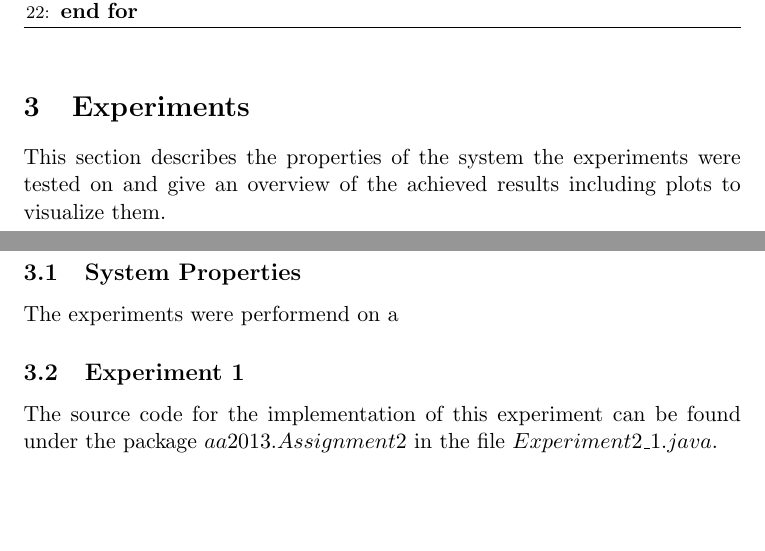
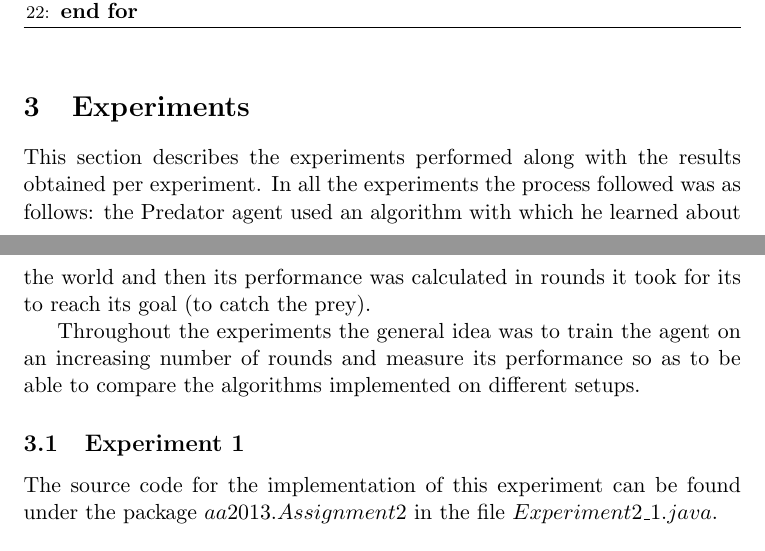
Before and after one commit to jaivalis/aa, a LaTeX document (aa-report2/aa-report2.tex): two parts of pages 7 and 8 of 14, joined at a grey line, cut so that both start at the same text, the shorter picture padded with empty space. Compiled offline with pdfLaTeX.

Commit message:
[Report] changed experiments section description

```diff
--- a/aa-report2/aa-report2.tex
+++ b/aa-report2/aa-report2.tex
@@ -211,17 +211,17 @@ As in Q-learning, in Off-Policy Monte Carlo Control the estimate of the value of
 \end{algorithm}
 
 \section{Experiments}
-This section describes the properties of the system the experiments were tested on and give an overview of the achieved results including plots to visualize them.
+This section describes the experiments performed along with the results obtained per experiment. In all the experiments the process followed was as follows: the Predator agent used an algorithm with which he learned about the world and then its performance was calculated in rounds it took for its to reach its goal (to catch the prey).
+
+Throughout the experiments the general idea was to train the agent on an increasing number of rounds and measure its performance so as to be able to compare the algorithms implemented on different setups.
 
 %--2) is there anything to mention about the implementation/machinery the reader should know? (e.g. "these experiments were performed on a [insert machine specs]" when presenting runtimes)
-\subsection{System Properties}
-The experiments were performend on a
 
 \subsection{Experiment 1}
 
 The source code for the implementation of this experiment can be found under the package $aa2013.Assignment2$ in the file $Experiment2\_1.java$.
 %--1) why? "in order to test..." (questions, and preferably hypotheses with explanation)
-\subsubsection{Hypotheses}
+\subsubsection{Hypothesis}
 The first experiment aims to measure the performance of the predator catching the predator with different learning rates $\alpha$ and different discount factors $\gamma$ over time. Therefore the average performance of 100 simulations with different $\alpha$ and $\gamma$ for learning with an episode count from 50 to 950 is  taken into account. The reduced state space  with 11x11 states is chosen, in order to save computational time.\\
 The expected outcome is that high learning rates tend to always replace the current value with the new estimates and converge quickly, while a small learning rate value leads to a slow convergence and seems to trust the current estimate. ~\cite{dar}\\
 A small discount factor $\gamma$ lets the agent appear short-sighted, while a value close to one increases the agents ambition for a long-term high reward.
```
Also changed, not shown: aa-report2/aa-report2.tex (10 more changed lines).
